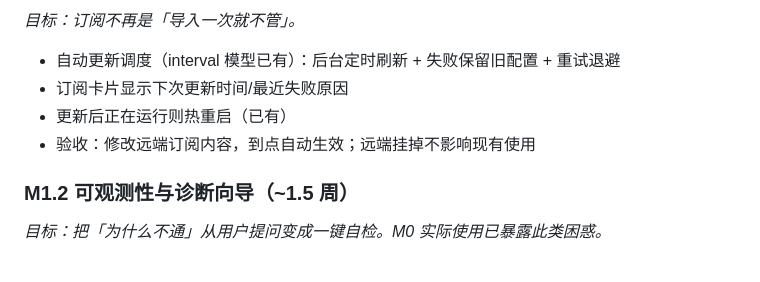
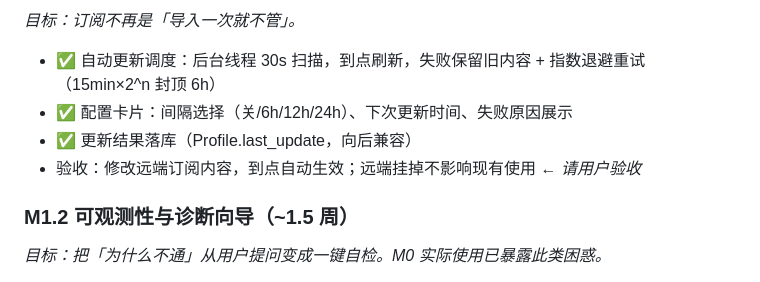
Before and after one commit to Richard-Zhang1019/Crossbow, a Markdown page: docs/ROADMAP.md, the part around one of its changes. Drawn GitHub-style.

Commit message:
docs: M1.1 完成状态回写路线图

```diff
--- a/docs/ROADMAP.md
+++ b/docs/ROADMAP.md
@@ -21,8 +21,8 @@
 *目标：订阅不再是「导入一次就不管」。*
-- 自动更新调度（interval 模型已有）：后台定时刷新 + 失败保留旧配置 + 重试退避
-- 订阅卡片显示下次更新时间/最近失败原因
-- 更新后正在运行则热重启（已有）
-- 验收：修改远端订阅内容，到点自动生效；远端挂掉不影响现有使用
+- ✅ 自动更新调度：后台线程 30s 扫描，到点刷新，失败保留旧内容 + 指数退避重试（15min×2^n 封顶 6h）
+- ✅ 配置卡片：间隔选择（关/6h/12h/24h）、下次更新时间、失败原因展示
+- ✅ 更新结果落库（Profile.last_update，向后兼容）
+- 验收：修改远端订阅内容，到点自动生效；远端挂掉不影响现有使用 ← *请用户验收*
 
 ### M1.2 可观测性与诊断向导（~1.5 周）
 *目标：把「为什么不通」从用户提问变成一键自检。M0 实际使用已暴露此类困惑。*
```
Also changed, not shown: other parts of docs/ROADMAP.md (+1 -1 lines).
